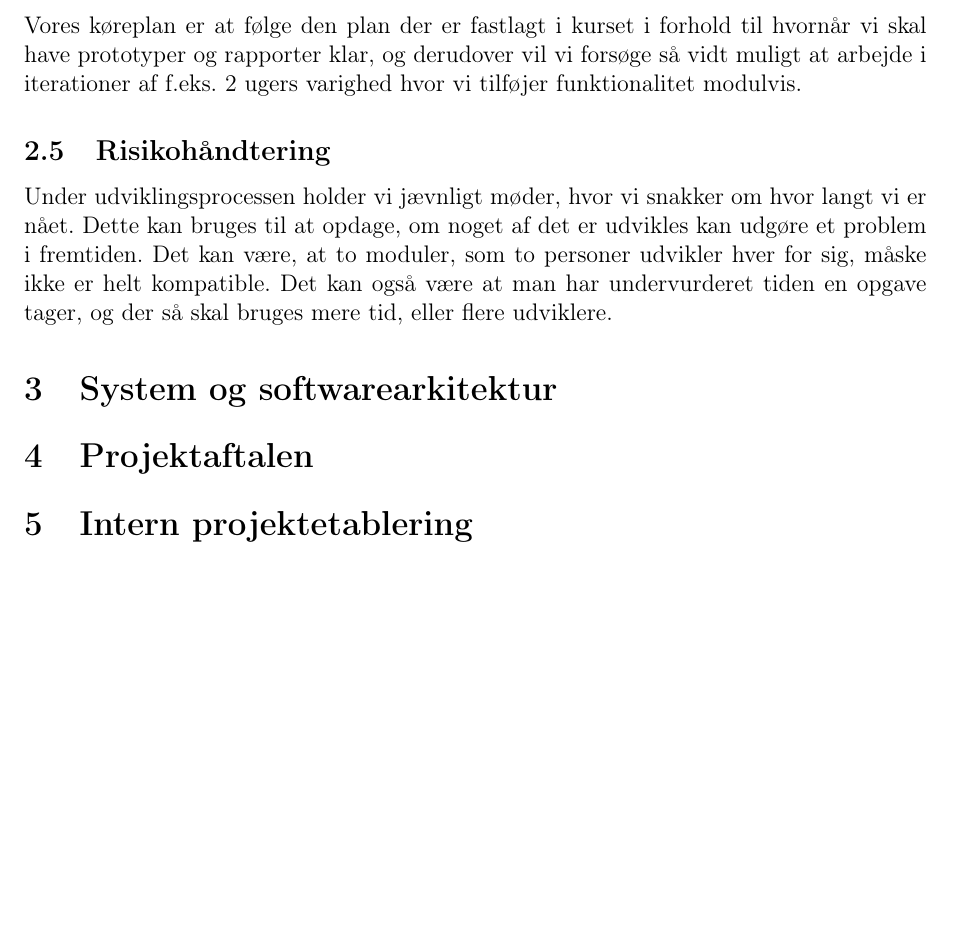
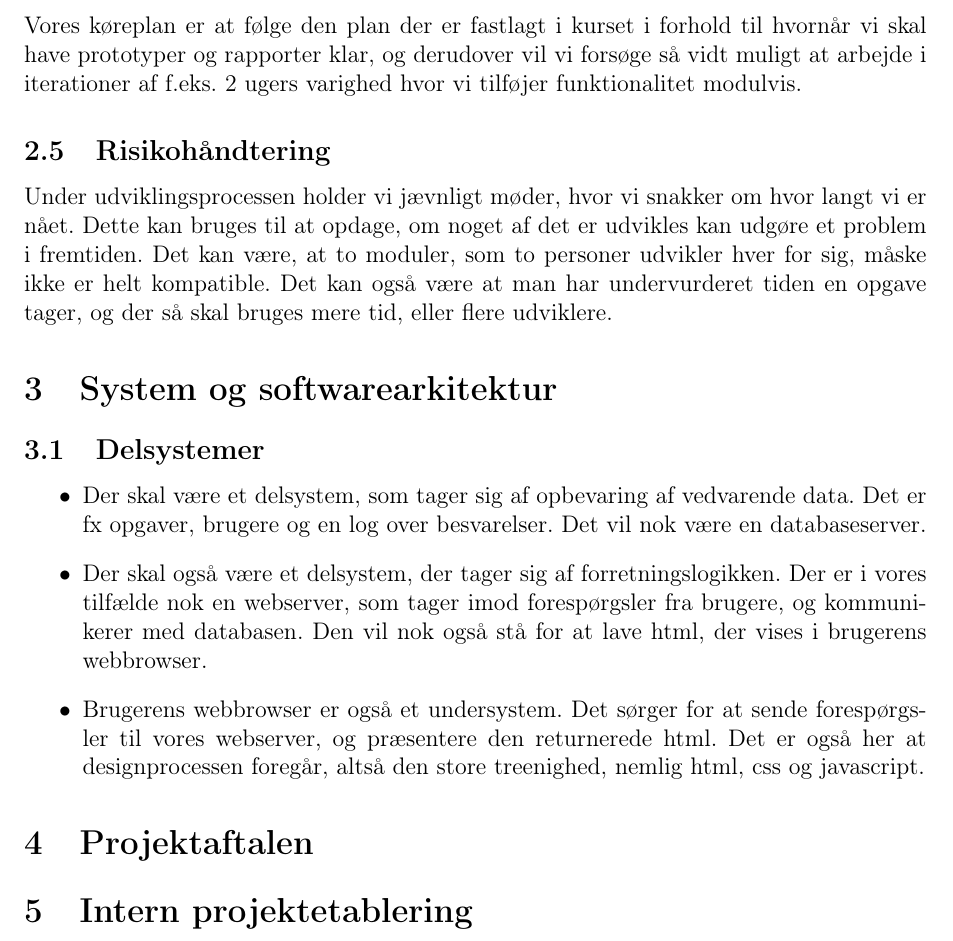
Before and after one commit to christiankjaer/pop-webhelp, a LaTeX document (doc/Delrapport1/delrapport1.tex): part of page 3 of 3, cut so that both start at the same text, the shorter picture padded with empty space. Compiled offline with pdfLaTeX.

Commit message:
Vi har tilføget starten på en systemdefinition.

```diff
--- a/doc/Delrapport1/delrapport1.tex
+++ b/doc/Delrapport1/delrapport1.tex
@@ -64,6 +64,13 @@ Under udviklingsprocessen holder vi jævnligt møder, hvor vi snakker om hvor la
 
 
 \section{System og softwarearkitektur}
+\subsection{Delsystemer}
+\begin{itemize}
+    \item Der skal være et delsystem, som tager sig af opbevaring af vedvarende data. Det er fx opgaver, brugere og en log over besvarelser. Det vil nok være en databaseserver.
+    \item Der skal også være et delsystem, der tager sig af forretningslogikken. Der er i vores tilfælde nok en webserver, som tager imod forespørgsler fra brugere, og kommunikerer med databasen. Den vil nok også stå for at lave html, der vises i brugerens webbrowser.
+    \item Brugerens webbrowser er også et undersystem. Det sørger for at sende forespørgsler til vores webserver, og præsentere den returnerede html. Det er også her at designprocessen foregår, altså den store treenighed, nemlig html, css og javascript.
+\end{itemize}
+
 \section{Projektaftalen}
 \section{Intern projektetablering}
 
```
